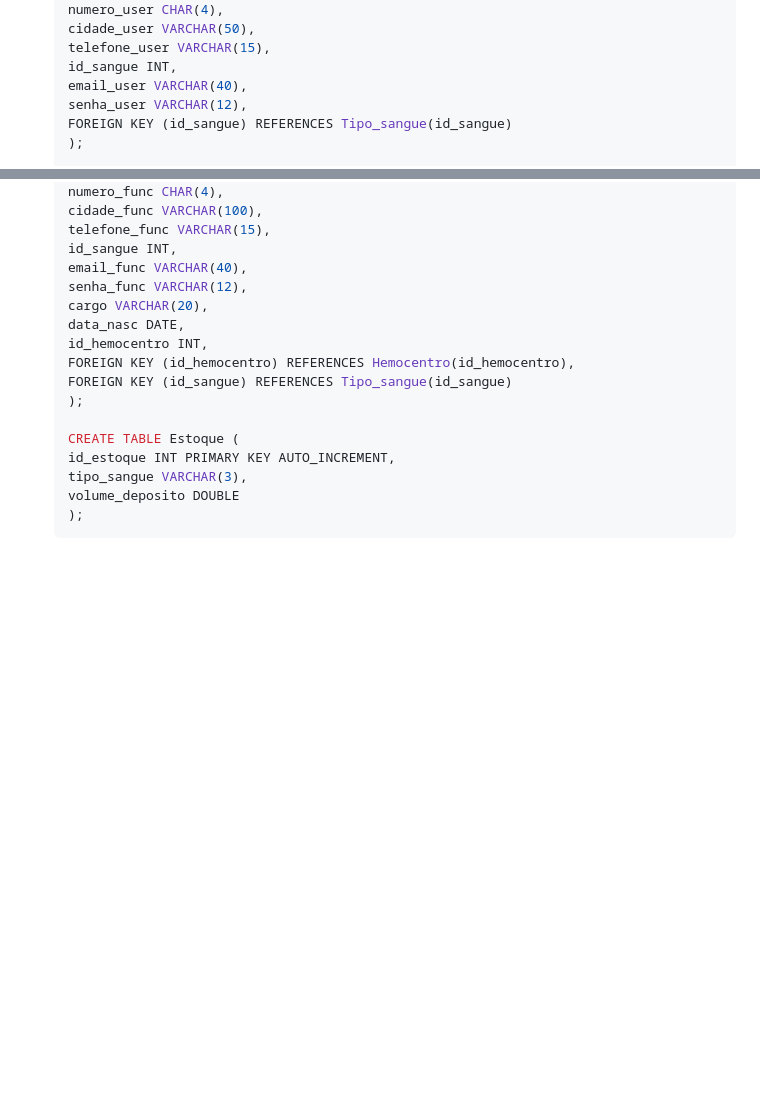
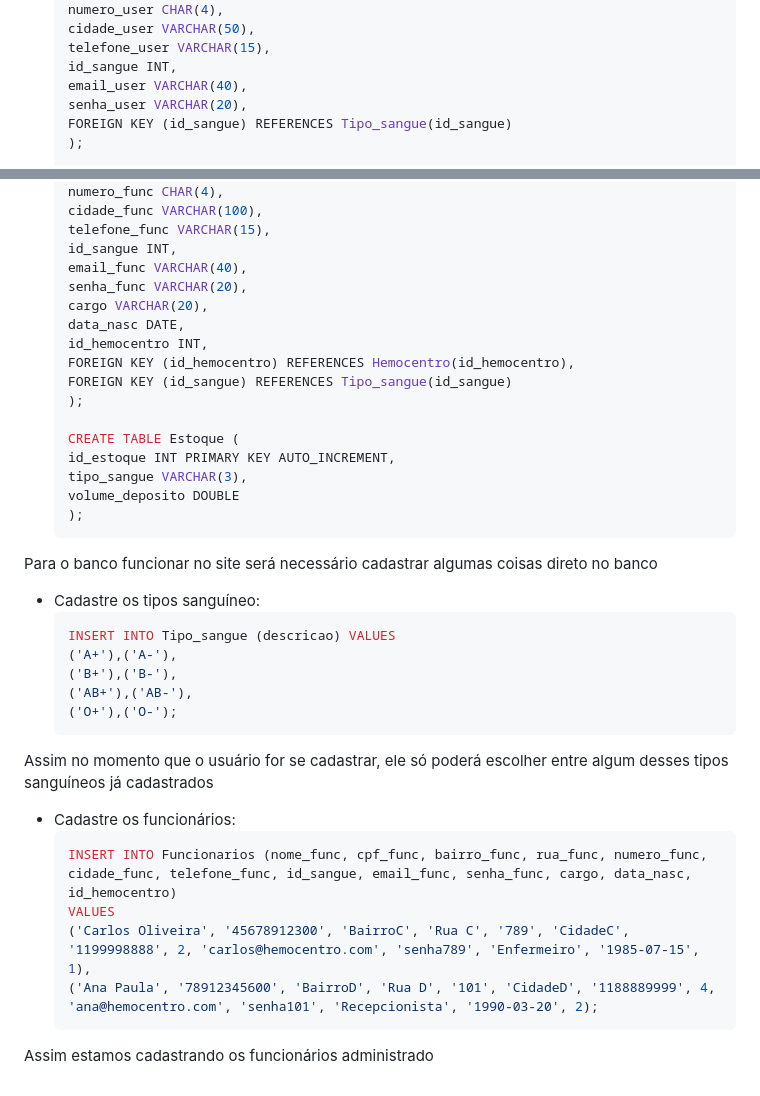
Before and after one commit to Gabriel-Andrade-Aleixo/Doacao-Vital, a Markdown page: README.md, 2 parts joined by grey strips. GitHub-like rendering; blank space fills up the shorter version.

Commit message:
Falta uns detalhe bobo.md

````diff
--- a/README.md
+++ b/README.md
@@ -136,7 +136,7 @@ Certifique-se de que o arquivo `doacaoVital.sql` contenha as tabelas necessária
   telefone_user VARCHAR(15),
   id_sangue INT,
   email_user VARCHAR(40),
-  senha_user VARCHAR(12),
+  senha_user VARCHAR(20),
   FOREIGN KEY (id_sangue) REFERENCES Tipo_sangue(id_sangue)
   );
 
@@ -166,7 +166,7 @@ Certifique-se de que o arquivo `doacaoVital.sql` contenha as tabelas necessária
   telefone_func VARCHAR(15),
   id_sangue INT,
   email_func VARCHAR(40),
-  senha_func VARCHAR(12),
+  senha_func VARCHAR(20),
   cargo VARCHAR(20),
   data_nasc DATE,
   id_hemocentro INT,
@@ -180,3 +180,23 @@ Certifique-se de que o arquivo `doacaoVital.sql` contenha as tabelas necessária
   volume_deposito DOUBLE
   );
   ```
+Para o banco funcionar no site será necessário cadastrar algumas coisas direto no banco
+
+- Cadastre os tipos sanguíneo:
+  ```sql
+  INSERT INTO Tipo_sangue (descricao) VALUES
+  ('A+'),('A-'),
+  ('B+'),('B-'),
+  ('AB+'),('AB-'),
+  ('O+'),('O-');
+  ```
+Assim no momento que o usuário for se cadastrar, ele só poderá escolher entre algum desses tipos sanguíneos já cadastrados
+
+- Cadastre os funcionários:
+  ```sql
+  INSERT INTO Funcionarios (nome_func, cpf_func, bairro_func, rua_func, numero_func, cidade_func, telefone_func, id_sangue, email_func, senha_func, cargo, data_nasc, id_hemocentro)
+  VALUES
+  ('Carlos Oliveira', '45678912300', 'BairroC', 'Rua C', '789', 'CidadeC', '1199998888', 2, 'carlos@hemocentro.com', 'senha789', 'Enfermeiro', '1985-07-15', 1),
+  ('Ana Paula', '78912345600', 'BairroD', 'Rua D', '101', 'CidadeD', '1188889999', 4, 'ana@hemocentro.com', 'senha101', 'Recepcionista', '1990-03-20', 2);
+  ```
+Assim estamos cadastrando os funcionários administrado
````
